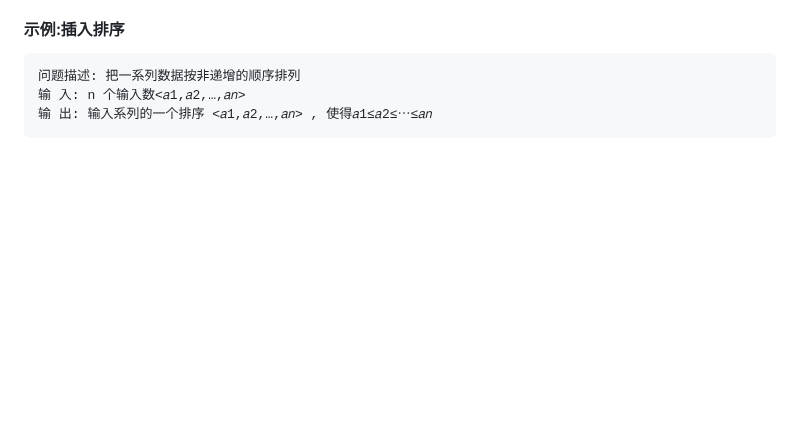
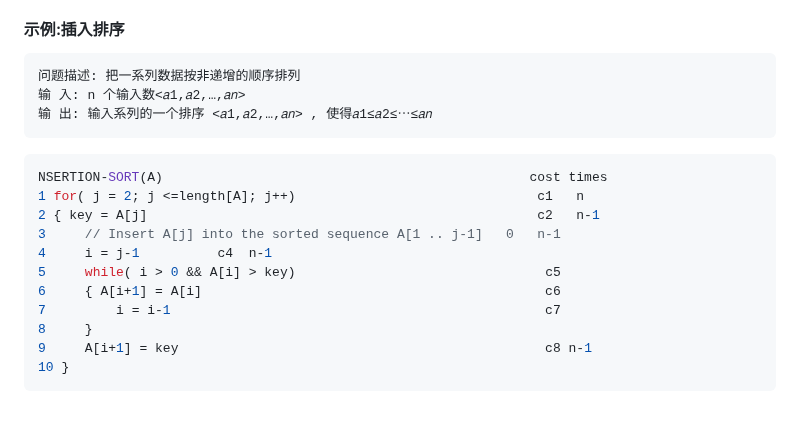
Before and after one commit to forget-eve/Algorithm-design-analysis, a Markdown page: README.md, the part around the change. Drawn GitHub-style; blank space fills up the shorter version.

````diff
--- a/README.md
+++ b/README.md
@@ -122,3 +122,16 @@ K --> L[算法的执行过程可应用于所有同类问题求解,不是仅适
 输 入: n 个输入数<𝑎1,𝑎2,…,𝑎𝑛>
 输 出: 输入系列的一个排序 <𝑎1,𝑎2,…,𝑎𝑛> , 使得𝑎1≤𝑎2≤⋯≤𝑎𝑛
 ```
+```C
+NSERTION-SORT(A)                                               cost times
+1 for( j = 2; j <=length[A]; j++)                               c1   n
+2 { key = A[j]                                                  c2   n-1
+3     // Insert A[j] into the sorted sequence A[1 .. j-1]   0   n-1
+4     i = j-1          c4  n-1
+5     while( i > 0 && A[i] > key)                                c5
+6     { A[i+1] = A[i]                                            c6
+7         i = i-1                                                c7
+8     }
+9     A[i+1] = key                                               c8 n-1
+10 }
+```
````
